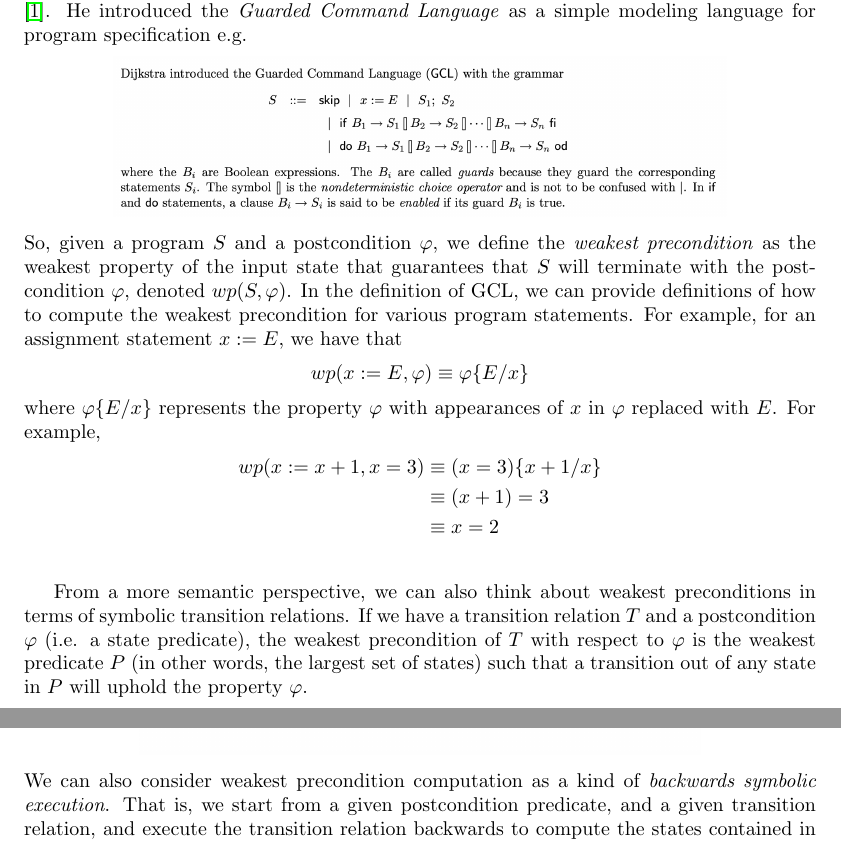
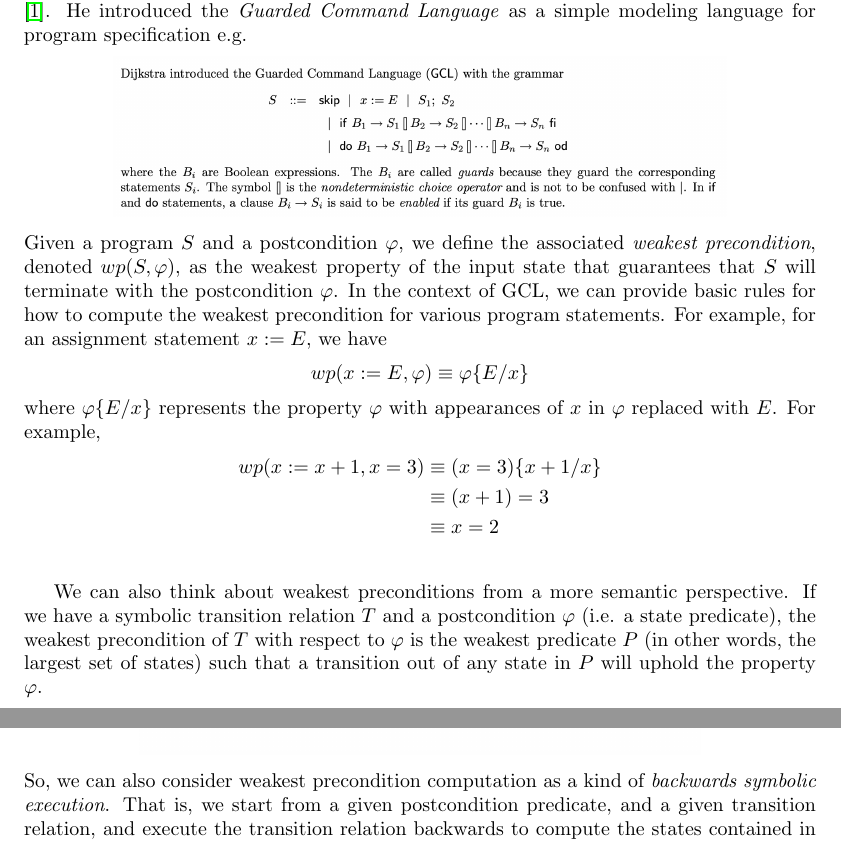
Before and after one commit to will62794/my-notes, a LaTeX document (notes/Weakest_Preconditions/Weakest_Preconditions.tex): two parts of page 1 of 2, joined at a grey line, cut so that both start at the same text. Compiled offline with pdfLaTeX.

Commit message:
save note

```diff
--- a/notes/Weakest_Preconditions/Weakest_Preconditions.tex
+++ b/notes/Weakest_Preconditions/Weakest_Preconditions.tex
@@ -26,7 +26,7 @@ The notion of \textit{weakest precondition} in program analysis derives from the
 \begin{center}
     \includegraphics[scale=0.3]{gcl_grammar.png}
 \end{center}
-So, given a program $S$ and a postcondition $\varphi$, we define the \textit{weakest precondition} as the weakest property of the input state that guarantees that $S$ will terminate with the postcondition $\varphi$, denoted $wp(S, \varphi)$. In the definition of GCL, we can provide definitions of how to compute the weakest precondition for various program statements. For example, for an assignment statement $x := E$, we have that
+Given a program $S$ and a postcondition $\varphi$, we define the associated \textit{weakest precondition}, denoted $wp(S, \varphi)$, as the weakest property of the input state that guarantees that $S$ will terminate with the postcondition $\varphi$. In the context of GCL, we can provide basic rules for how to compute the weakest precondition for various program statements. For example, for an assignment statement $x := E$, we have
 \begin{align*}
     wp(x := E, \varphi) \equiv \varphi\{E/x\}
 \end{align*}
@@ -37,11 +37,11 @@ where $\varphi\{E/x\}$ represents the property $\varphi$ with appearances of $x$
     & \equiv x = 2\\
 \end{align*}
 
-From a more semantic perspective, we can also think about weakest preconditions in terms of symbolic transition relations. If we have a transition relation $T$ and a postcondition $\varphi$ (i.e. a state predicate), the weakest precondition of $T$ with respect to $\varphi$ is the weakest predicate $P$ (in other words, the largest set of states) such that a transition out of any state in $P$ will uphold the property $\varphi$.
+We can also think about weakest preconditions from a more semantic perspective. If we have a symbolic transition relation $T$ and a postcondition $\varphi$ (i.e. a state predicate), the weakest precondition of $T$ with respect to $\varphi$ is the weakest predicate $P$ (in other words, the largest set of states) such that a transition out of any state in $P$ will uphold the property $\varphi$.
 \begin{center}
     \includegraphics[scale=0.18]{weakest_precond.png}
 \end{center}
-We can also consider weakest precondition computation as a kind of \textit{backwards symbolic execution}. That is, we start from a given postcondition predicate, and a given transition relation, and execute the transition relation backwards to compute the states contained in the weakest precondition.
+So, we can also consider weakest precondition computation as a kind of \textit{backwards symbolic execution}. That is, we start from a given postcondition predicate, and a given transition relation, and execute the transition relation backwards to compute the states contained in the weakest precondition.
 
 
 \bibliographystyle{plain}
```
Also changed, not shown: notes/Weakest_Preconditions/Weakest_Preconditions.pdf, 1 other file.
